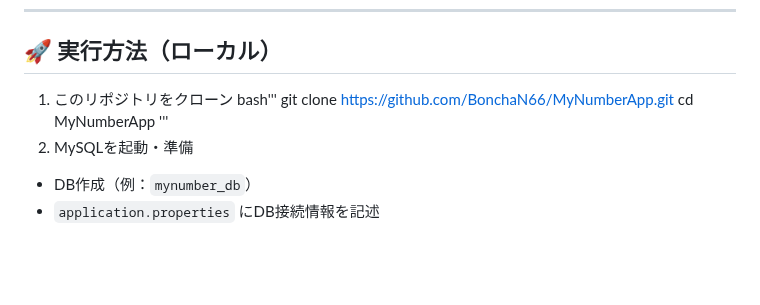
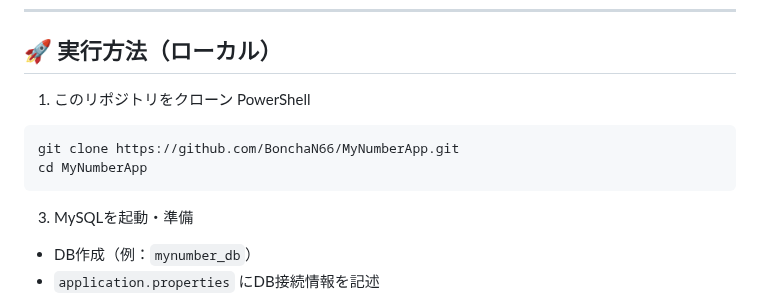
Before and after one commit to BonchaN66/MyNumberApp, a Markdown page: README.md, the part around the change. Drawn GitHub-style; blank space fills up the shorter version.

````diff
--- a/README.md
+++ b/README.md
@@ -80,10 +80,11 @@ Java/Springの基本的な理解と、Controller・Model・View連携の実践
 ## 🚀 実行方法（ローカル）
 
 1. このリポジトリをクローン
-   bash'''
+PowerShell
+```
 git clone https://github.com/BonchaN66/MyNumberApp.git
 cd MyNumberApp
-'''
+```
 3. MySQLを起動・準備
 - DB作成（例：`mynumber_db`）
 - `application.properties` にDB接続情報を記述
````
